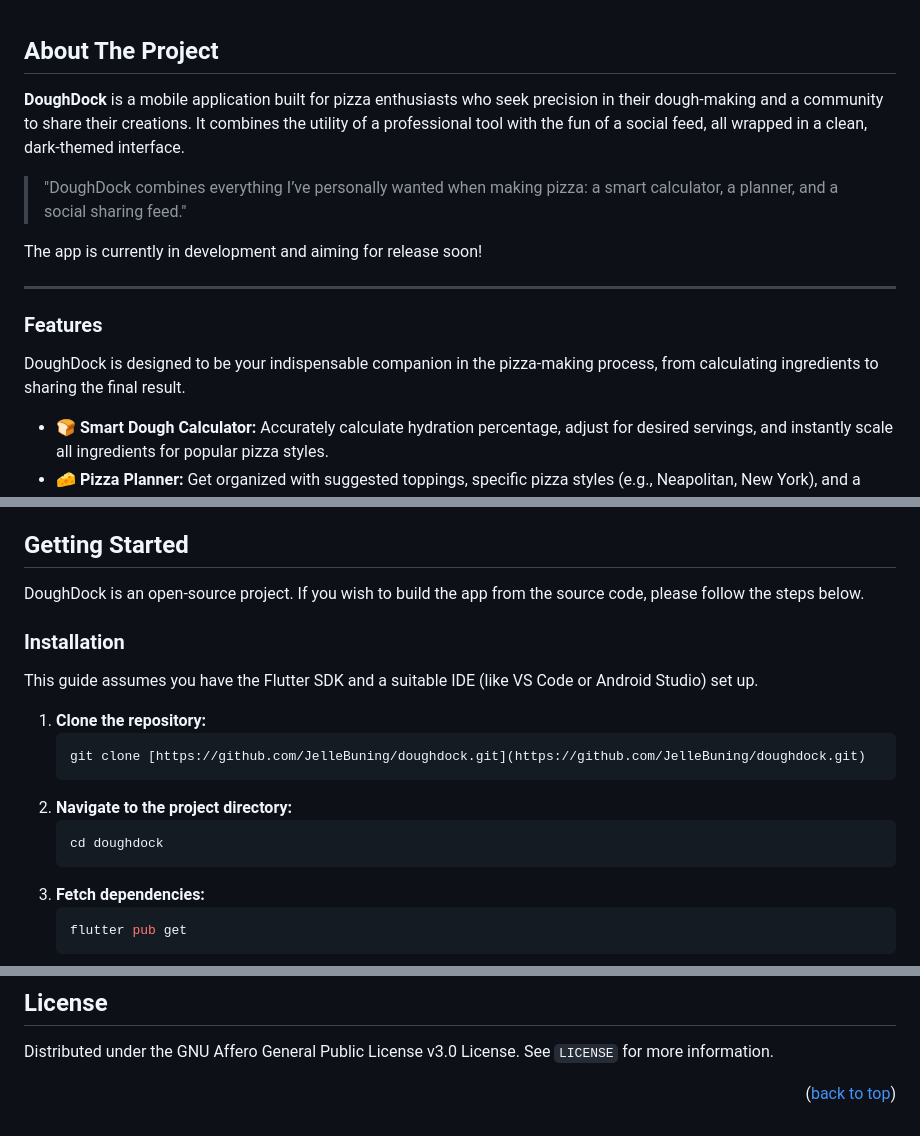
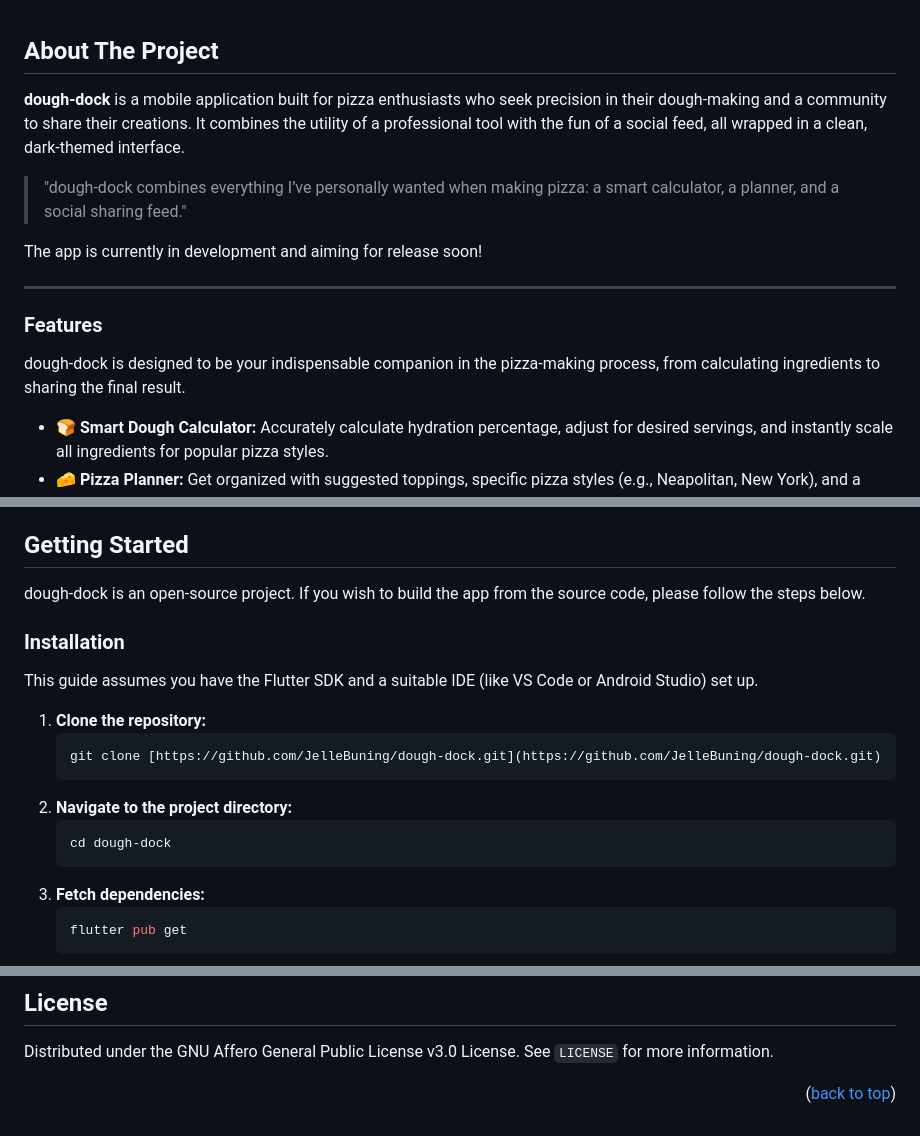
Before and after one commit to JelleBuning/dough-dock, a Markdown page: .github/README.md, 3 parts joined by grey strips. GitHub-like rendering; folded sections open.

Commit message:
Rename 'DoughDock' to 'dough-dock' in README

````diff
--- a/.github/README.md
+++ b/.github/README.md
@@ -41,9 +41,9 @@
 
 ## About The Project
 
-**DoughDock** is a mobile application built for pizza enthusiasts who seek precision in their dough-making and a community to share their creations. It combines the utility of a professional tool with the fun of a social feed, all wrapped in a clean, dark-themed interface.
+**dough-dock** is a mobile application built for pizza enthusiasts who seek precision in their dough-making and a community to share their creations. It combines the utility of a professional tool with the fun of a social feed, all wrapped in a clean, dark-themed interface.
 
-> "DoughDock combines everything I’ve personally wanted when making pizza: a smart calculator, a planner, and a social sharing feed."
+> "dough-dock combines everything I’ve personally wanted when making pizza: a smart calculator, a planner, and a social sharing feed."
 
 The app is currently in development and aiming for release soon!
 
@@ -51,7 +51,7 @@ The app is currently in development and aiming for release soon!
 
 ### Features
 
-DoughDock is designed to be your indispensable companion in the pizza-making process, from calculating ingredients to sharing the final result.
+dough-dock is designed to be your indispensable companion in the pizza-making process, from calculating ingredients to sharing the final result.
 
 *   **🍞 Smart Dough Calculator:** Accurately calculate hydration percentage, adjust for desired servings, and instantly scale all ingredients for popular pizza styles.
 *   **🧀 Pizza Planner:** Get organized with suggested toppings, specific pizza styles (e.g., Neapolitan, New York), and a schedule for your dough-making process.
@@ -66,7 +66,7 @@ DoughDock is designed to be your indispensable companion in the pizza-making pro
 
 ## Getting Started
 
-DoughDock is an open-source project. If you wish to build the app from the source code, please follow the steps below.
+dough-dock is an open-source project. If you wish to build the app from the source code, please follow the steps below.
 
 ### Installation
 
@@ -74,11 +74,11 @@ This guide assumes you have the Flutter SDK and a suitable IDE (like VS Code or
 
 1.  **Clone the repository:**
     ```bash
-    git clone [https://github.com/JelleBuning/doughdock.git](https://github.com/JelleBuning/doughdock.git)
+    git clone [https://github.com/JelleBuning/dough-dock.git](https://github.com/JelleBuning/dough-dock.git)
     ```
 2.  **Navigate to the project directory:**
     ```bash
-    cd doughdock
+    cd dough-dock
     ```
 3.  **Fetch dependencies:**
     ```bash
@@ -112,13 +112,13 @@ Distributed under the GNU Affero General Public License v3.0 License. See `LICEN
 <p align="right">(<a href="#top">back to top</a>)</p>
 
 
-[contributors-shield]: https://img.shields.io/github/contributors/JelleBuning/doughdock.svg?style=for-the-badge
-[contributors-url]: https://github.com/JelleBuning/doughdock/graphs/contributors
-[forks-shield]: https://img.shields.io/github/forks/JelleBuning/doughdock.svg?style=for-the-badge
-[forks-url]: https://github.com/JelleBuning/doughdock/network/members
-[stars-shield]: https://img.shields.io/github/stars/JelleBuning/doughdock.svg?style=for-the-badge
-[stars-url]: https://github.com/JelleBuning/doughdock/stargazers
-[issues-shield]: https://img.shields.io/github/issues/JelleBuning/doughdock.svg?style=for-the-badge
-[issues-url]: https://github.com/JelleBuning/doughdock/issues
-[license-shield]: https://img.shields.io/github/license/JelleBuning/doughdock.svg?style=for-the-badge
-[license-url]: https://github.com/JelleBuning/doughdock/blob/master/LICENSE
+[contributors-shield]: https://img.shields.io/github/contributors/JelleBuning/dough-dock.svg?style=for-the-badge
+[contributors-url]: https://github.com/JelleBuning/dough-dock/graphs/contributors
+[forks-shield]: https://img.shields.io/github/forks/JelleBuning/dough-dock.svg?style=for-the-badge
+[forks-url]: https://github.com/JelleBuning/dough-dock/network/members
+[stars-shield]: https://img.shields.io/github/stars/JelleBuning/dough-dock.svg?style=for-the-badge
+[stars-url]: https://github.com/JelleBuning/dough-dock/stargazers
+[issues-shield]: https://img.shields.io/github/issues/JelleBuning/dough-dock.svg?style=for-the-badge
+[issues-url]: https://github.com/JelleBuning/dough-dock/issues
+[license-shield]: https://img.shields.io/github/license/JelleBuning/dough-dock.svg?style=for-the-badge
+[license-url]: https://github.com/JelleBuning/dough-dock/blob/master/LICENSE
````
Also changed, not shown: other parts of .github/README.md (+1 -1 lines).
